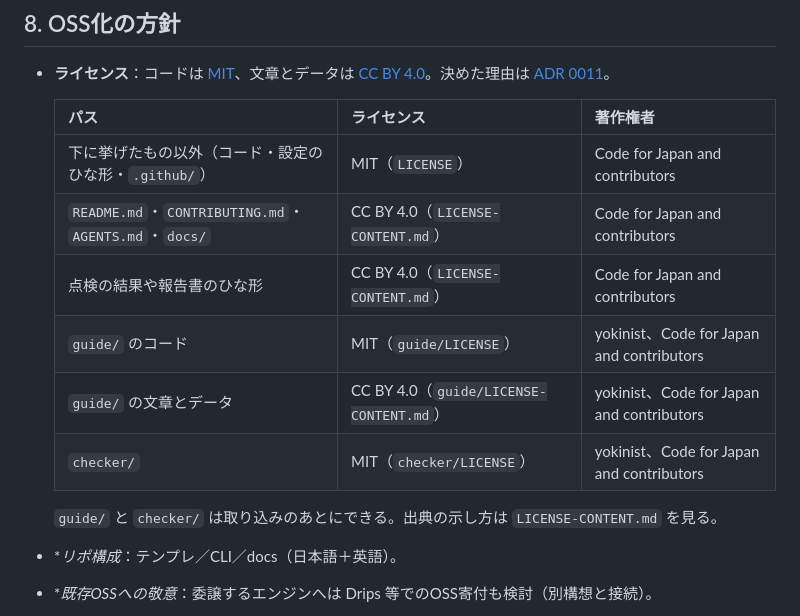
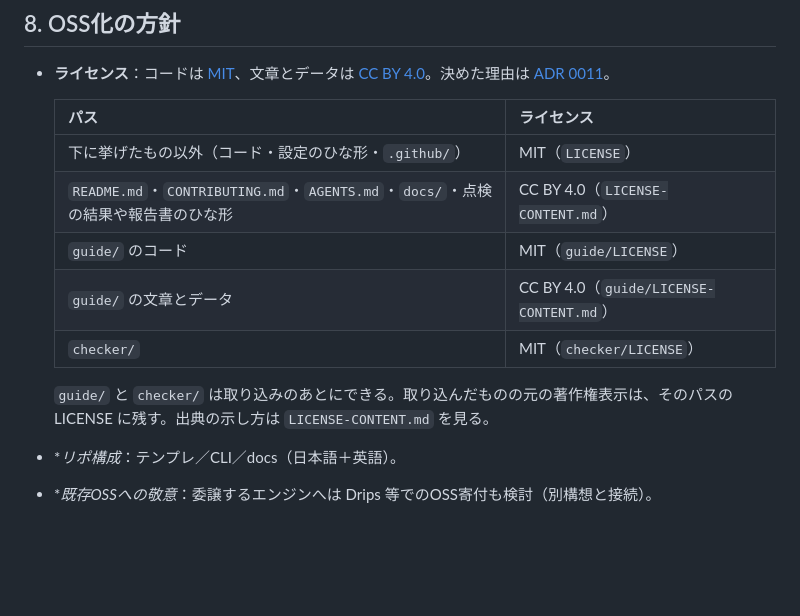
Before and after one commit to codeforjapan/code4security, a Markdown page: README.md, the part around the change. Drawn GitHub-style; blank space fills up the shorter version.

Commit message:
docs: README のライセンスの一覧から著作権者の列を外す
コントリビューターが増えるたびに名前を足さずに済むようにする。取り込んだものの元の著作権表示は、そのパスの LICENSE に残す。

Co-Authored-By: Claude Opus 5.5 <noreply@anthropic.com>

```diff
--- a/README.md
+++ b/README.md
@@ -80,16 +80,15 @@ OSSとして公開する、小規模組織向け「調べなくても基本の
 
 - **ライセンス**：コードは [MIT](LICENSE)、文章とデータは [CC BY 4.0](LICENSE-CONTENT.md)。決めた理由は [ADR 0011](docs/adr/0011-license.md)。
 
-  | パス | ライセンス | 著作権者 |
-  |---|---|---|
-  | 下に挙げたもの以外（コード・設定のひな形・`.github/`） | MIT（`LICENSE`） | Code for Japan and contributors |
-  | `README.md`・`CONTRIBUTING.md`・`AGENTS.md`・`docs/` | CC BY 4.0（`LICENSE-CONTENT.md`） | Code for Japan and contributors |
-  | 点検の結果や報告書のひな形 | CC BY 4.0（`LICENSE-CONTENT.md`） | Code for Japan and contributors |
-  | `guide/` のコード | MIT（`guide/LICENSE`） | yokinist、Code for Japan and contributors |
-  | `guide/` の文章とデータ | CC BY 4.0（`guide/LICENSE-CONTENT.md`） | yokinist、Code for Japan and contributors |
-  | `checker/` | MIT（`checker/LICENSE`） | yokinist、Code for Japan and contributors |
+  | パス | ライセンス |
+  |---|---|
+  | 下に挙げたもの以外（コード・設定のひな形・`.github/`） | MIT（`LICENSE`） |
+  | `README.md`・`CONTRIBUTING.md`・`AGENTS.md`・`docs/`・点検の結果や報告書のひな形 | CC BY 4.0（`LICENSE-CONTENT.md`） |
+  | `guide/` のコード | MIT（`guide/LICENSE`） |
+  | `guide/` の文章とデータ | CC BY 4.0（`guide/LICENSE-CONTENT.md`） |
+  | `checker/` | MIT（`checker/LICENSE`） |
 
-  `guide/` と `checker/` は取り込みのあとにできる。出典の示し方は `LICENSE-CONTENT.md` を見る。
+  `guide/` と `checker/` は取り込みのあとにできる。取り込んだものの元の著作権表示は、そのパスの LICENSE に残す。出典の示し方は `LICENSE-CONTENT.md` を見る。
 - **リポ構成*：テンプレ／CLI／docs（日本語＋英語）。
 - **既存OSSへの敬意*：委譲するエンジンへは Drips 等でのOSS寄付も検討（別構想と接続）。
 - **コントリビュート*：自治体/シビックテック事例をテンプレとして取り込める設計。
```
